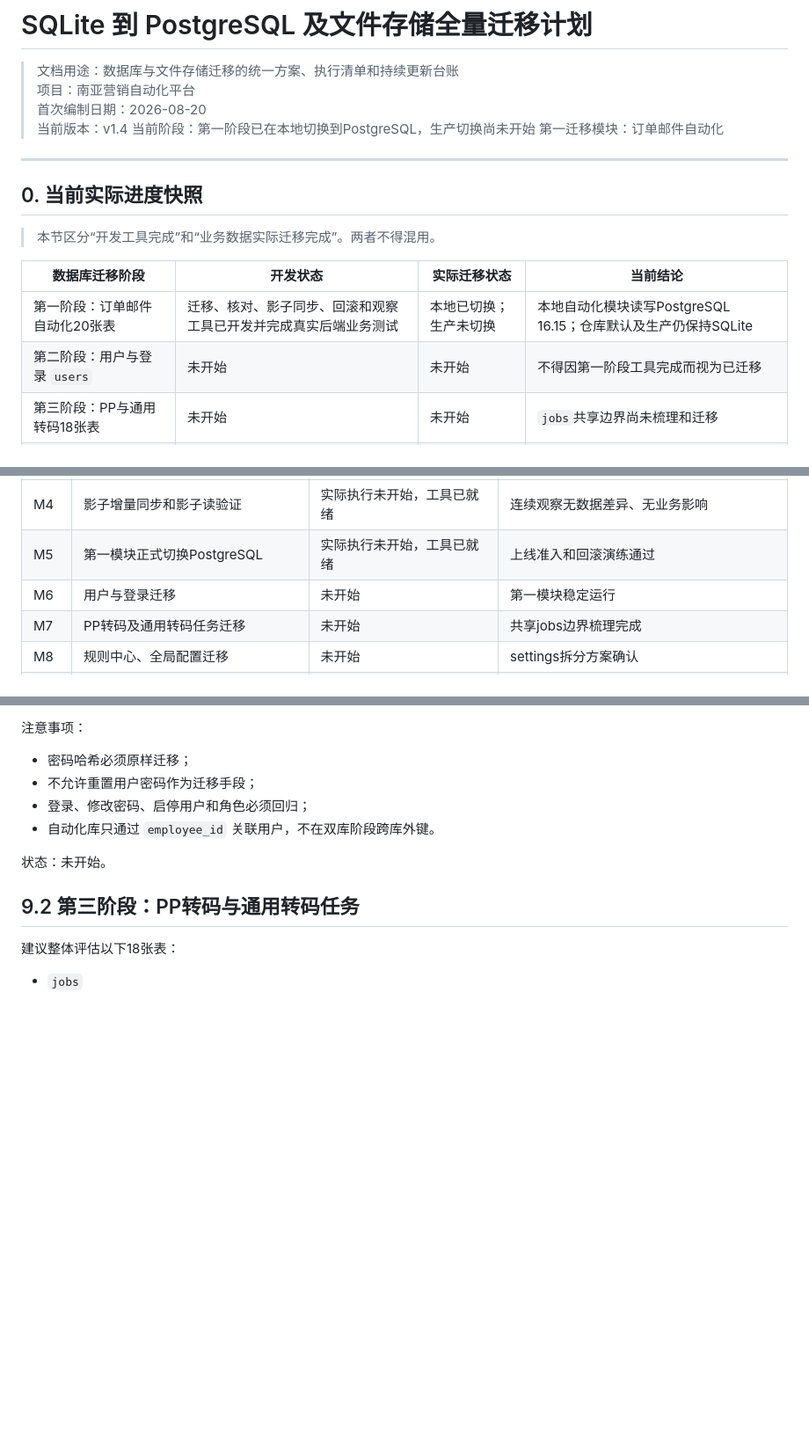
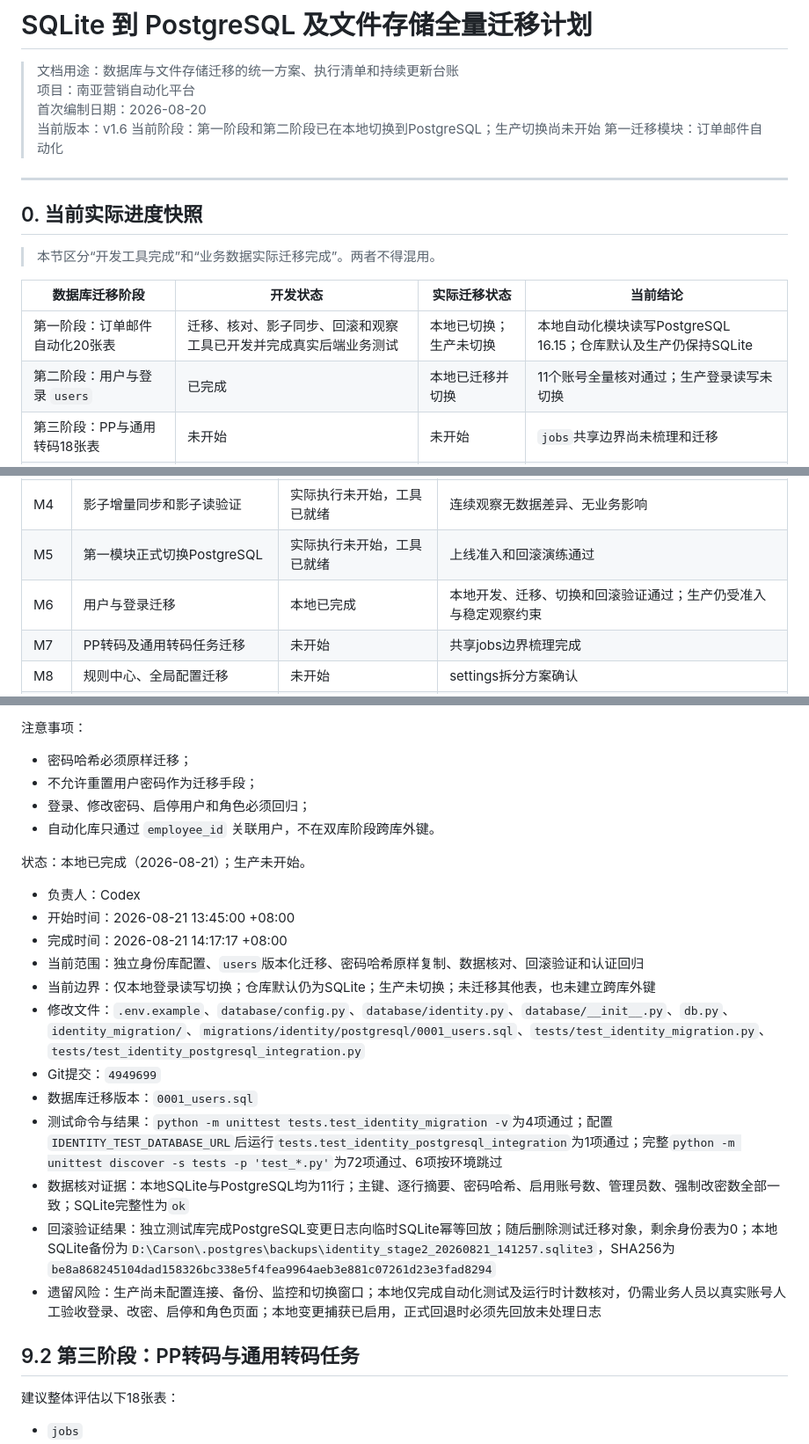
Before and after one commit to ivonmaryann-cmyk/nanya-marketing-os, a Markdown page: docs/migrations/SQLite到PostgreSQL及文件存储全量迁移计划.md, 3 parts joined by grey strips. Shown at 88% size. Drawn GitHub-style; blank space fills up the shorter version.

Commit message:
docs: record local identity migration evidence

```diff
--- a/docs/migrations/SQLite到PostgreSQL及文件存储全量迁移计划.md
+++ b/docs/migrations/SQLite到PostgreSQL及文件存储全量迁移计划.md
@@ -3,8 +3,8 @@
 > 文档用途：数据库与文件存储迁移的统一方案、执行清单和持续更新台账
 > 项目：南亚营销自动化平台
 > 首次编制日期：2026-08-20
-> 当前版本：v1.4
-> 当前阶段：第一阶段已在本地切换到PostgreSQL，生产切换尚未开始
+> 当前版本：v1.6
+> 当前阶段：第一阶段和第二阶段已在本地切换到PostgreSQL；生产切换尚未开始
 > 第一迁移模块：订单邮件自动化
 
 ---
@@ -16,7 +16,7 @@
 | 数据库迁移阶段 | 开发状态 | 实际迁移状态 | 当前结论 |
 |---|---|---|---|
 | 第一阶段：订单邮件自动化20张表 | 迁移、核对、影子同步、回滚和观察工具已开发并完成真实后端业务测试 | 本地已切换；生产未切换 | 本地自动化模块读写PostgreSQL 16.15；仓库默认及生产仍保持SQLite |
-| 第二阶段：用户与登录 `users` | 未开始 | 未开始 | 不得因第一阶段工具完成而视为已迁移 |
+| 第二阶段：用户与登录 `users` | 已完成 | 本地已迁移并切换 | 11个账号全量核对通过；生产登录读写未切换 |
 | 第三阶段：PP与通用转码18张表 | 未开始 | 未开始 | `jobs`共享边界尚未梳理和迁移 |
 | 第四阶段：`settings`与AI配置 | 未开始 | 未开始 | 受第二、第三阶段以及配置键域拆分前置条件阻塞 |
 | 第五阶段：工作规划与反馈 | 未开始 | 未开始 | 等前序模块稳定后实施 |
@@ -267,7 +267,7 @@ AUTOMATION_DATABASE_URL=postgresql://...
 | M3 | 第一模块全量基线复制 | 实际执行未开始，工具已就绪 | 全量数据、主键、约束和文件引用核对通过 |
 | M4 | 影子增量同步和影子读验证 | 实际执行未开始，工具已就绪 | 连续观察无数据差异、无业务影响 |
 | M5 | 第一模块正式切换PostgreSQL | 实际执行未开始，工具已就绪 | 上线准入和回滚演练通过 |
-| M6 | 用户与登录迁移 | 未开始 | 第一模块稳定运行 |
+| M6 | 用户与登录迁移 | 本地已完成 | 本地开发、迁移、切换和回滚验证通过；生产仍受准入与稳定观察约束 |
 | M7 | PP转码及通用转码任务迁移 | 未开始 | 共享jobs边界梳理完成 |
 | M8 | 规则中心、全局配置迁移 | 未开始 | settings拆分方案确认 |
 | M9 | 工作规划、反馈和剩余模块迁移 | 未开始 | 之前模块稳定运行 |
@@ -1051,7 +1051,20 @@ order-entry/{case_id}/exports/{export_id}.xlsx
 - 登录、修改密码、启停用户和角色必须回归；
 - 自动化库只通过 `employee_id` 关联用户，不在双库阶段跨库外键。
 
-状态：未开始。
+状态：本地已完成（2026-08-21）；生产未开始。
+
+- 负责人：Codex
+- 开始时间：2026-08-21 13:45:00 +08:00
+- 完成时间：2026-08-21 14:17:17 +08:00
+- 当前范围：独立身份库配置、`users`版本化迁移、密码哈希原样复制、数据核对、回滚验证和认证回归
+- 当前边界：仅本地登录读写切换；仓库默认仍为SQLite；生产未切换；未迁移其他表，也未建立跨库外键
+- 修改文件：`.env.example`、`database/config.py`、`database/identity.py`、`database/__init__.py`、`db.py`、`identity_migration/`、`migrations/identity/postgresql/0001_users.sql`、`tests/test_identity_migration.py`、`tests/test_identity_postgresql_integration.py`
+- Git提交：`4949699`
+- 数据库迁移版本：`0001_users.sql`
+- 测试命令与结果：`python -m unittest tests.test_identity_migration -v`为4项通过；配置`IDENTITY_TEST_DATABASE_URL`后运行`tests.test_identity_postgresql_integration`为1项通过；完整`python -m unittest discover -s tests -p 'test_*.py'`为72项通过、6项按环境跳过
+- 数据核对证据：本地SQLite与PostgreSQL均为11行；主键、逐行摘要、密码哈希、启用账号数、管理员数、强制改密数全部一致；SQLite完整性为`ok`
+- 回滚验证结果：独立测试库完成PostgreSQL变更日志向临时SQLite幂等回放；随后删除测试迁移对象，剩余身份表为0；本地SQLite备份为`D:\Carson\.postgres\backups\identity_stage2_20260821_141257.sqlite3`，SHA256为`be8a868245104dad158326bc338e5f4fea9964aeb3e881c07261d23e3fad8294`
+- 遗留风险：生产尚未配置连接、备份、监控和切换窗口；本地仅完成自动化测试及运行时计数核对，仍需业务人员以真实账号人工验收登录、改密、启停和角色页面；本地变更捕获已启用，正式回退时必须先回放未处理日志
 
 ## 9.2 第三阶段：PP转码与通用转码任务
 
```
Also changed, not shown: other parts of docs/migrations/SQLite到PostgreSQL及文件存储全量迁移计划.md (+1 -0 lines), docs/migrations/PostgreSQL第二阶段用户与登录迁移开发报告.md (added, +63 -0 lines).
